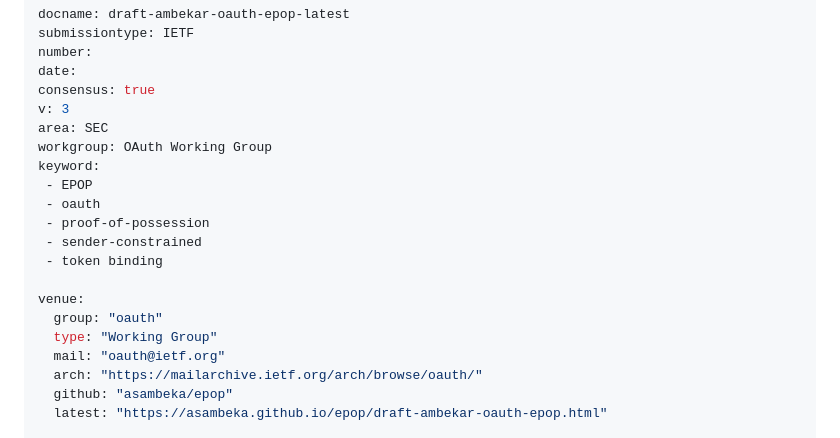
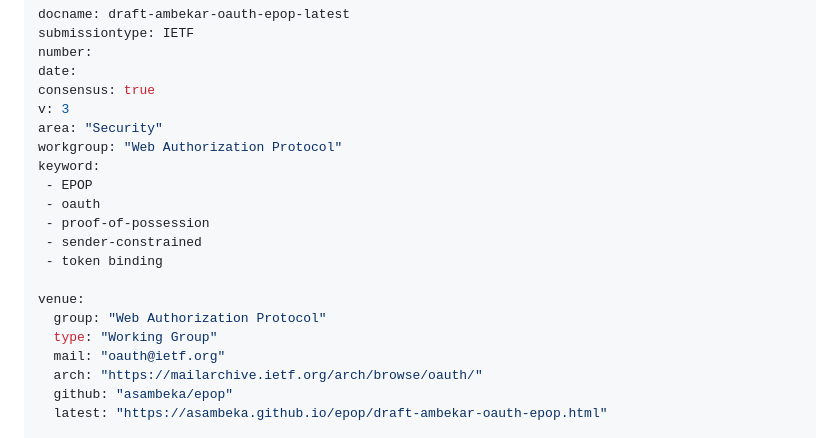
Before and after one commit to asambeka/epop, a Markdown page: draft-ambekar-oauth-epop.md, the part around the change. Drawn GitHub-style.

Commit message:
Automatic update of venue information

```diff
--- a/draft-ambekar-oauth-epop.md
+++ b/draft-ambekar-oauth-epop.md
@@ -9,8 +9,8 @@ number:
 date:
 consensus: true
 v: 3
-area: SEC
-workgroup: OAuth Working Group
+area: "Security"
+workgroup: "Web Authorization Protocol"
 keyword:
  - EPOP
  - oauth
@@ -19,7 +19,7 @@ keyword:
  - token binding
 
 venue:
-  group: "oauth"
+  group: "Web Authorization Protocol"
   type: "Working Group"
   mail: "oauth@ietf.org"
   arch: "https://mailarchive.ietf.org/arch/browse/oauth/"
```
